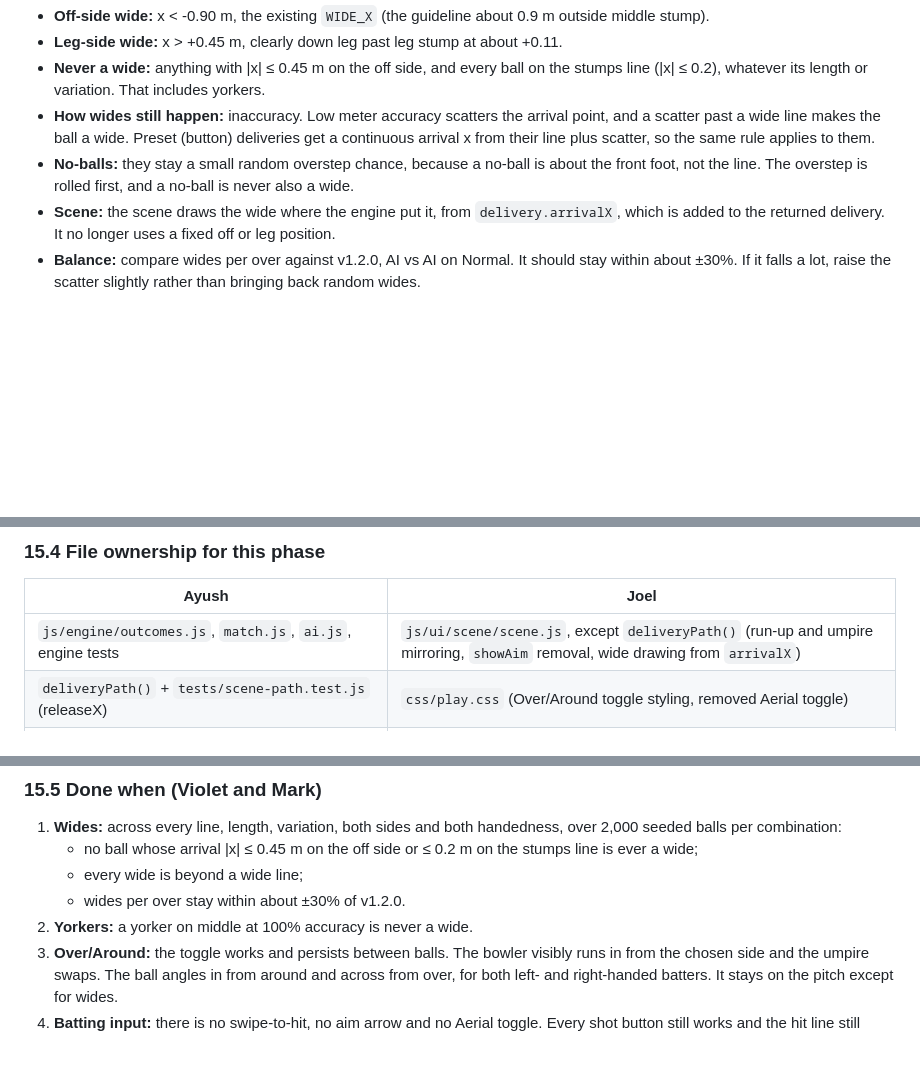
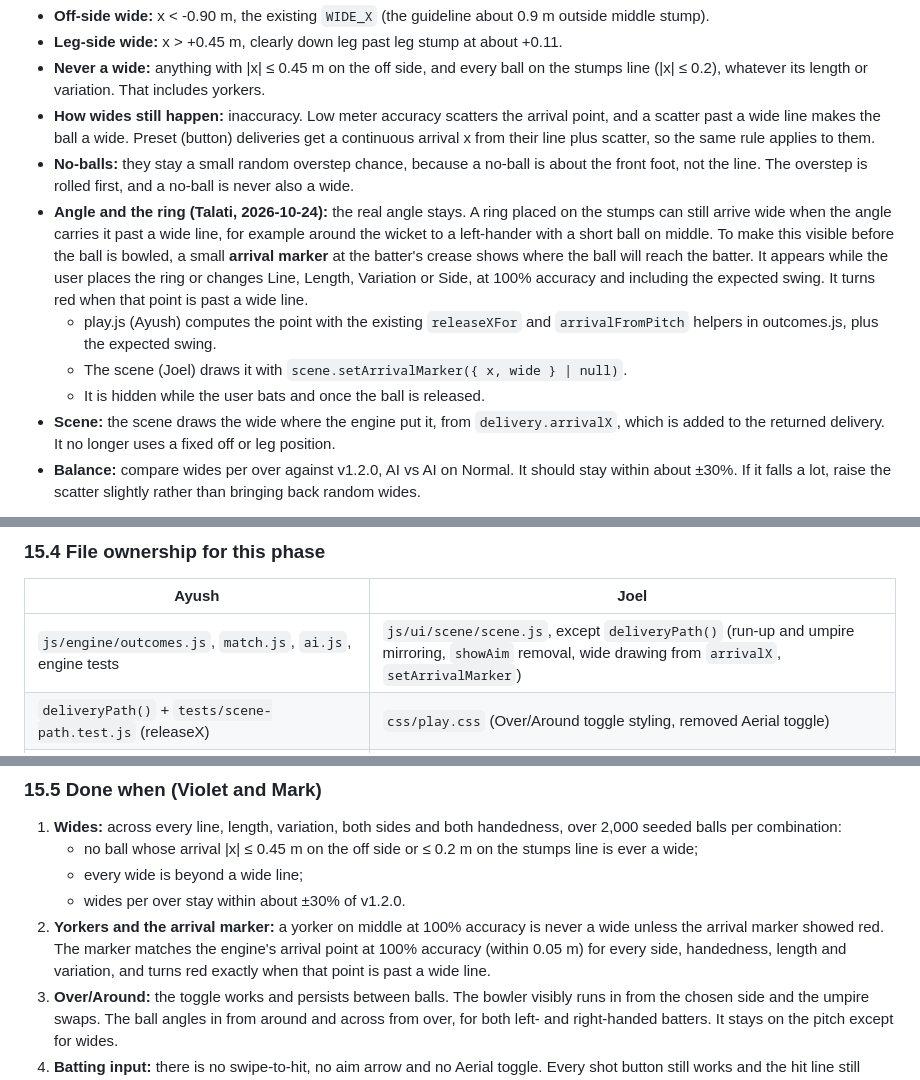
Before and after one commit to Ptalati015/Stumps_Ahead, a Markdown page: SPEC.md, 3 parts joined by grey strips. Rendered like a GitHub page; blank space fills up the shorter version.

Commit message:
Spec 15.1: arrival marker shows where the ball reaches the batter (Talati)
Co-Authored-By: Claude Opus 5.5 (1M context) <noreply@anthropic.com>
Claude-Session: https://claude.ai/code/session_01GMcpvkfn9jXtMAnmPy2Zyg

```diff
--- a/SPEC.md
+++ b/SPEC.md
@@ -579,6 +579,10 @@ Talati's feedback on v1.2.0 covers three things. Some balls on middle stump, inc
 - **Never a wide:** anything with |x| ≤ 0.45 m on the off side, and every ball on the stumps line (|x| ≤ 0.2), whatever its length or variation. That includes yorkers.
 - **How wides still happen:** inaccuracy. Low meter accuracy scatters the arrival point, and a scatter past a wide line makes the ball a wide. Preset (button) deliveries get a continuous arrival x from their line plus scatter, so the same rule applies to them.
 - **No-balls:** they stay a small random overstep chance, because a no-ball is about the front foot, not the line. The overstep is rolled first, and a no-ball is never also a wide.
+- **Angle and the ring (Talati, 2026-10-24):** the real angle stays. A ring placed on the stumps can still arrive wide when the angle carries it past a wide line, for example around the wicket to a left-hander with a short ball on middle. To make this visible before the ball is bowled, a small **arrival marker** at the batter's crease shows where the ball will reach the batter. It appears while the user places the ring or changes Line, Length, Variation or Side, at 100% accuracy and including the expected swing. It turns red when that point is past a wide line.
+  - play.js (Ayush) computes the point with the existing `releaseXFor` and `arrivalFromPitch` helpers in outcomes.js, plus the expected swing.
+  - The scene (Joel) draws it with `scene.setArrivalMarker({ x, wide } | null)`.
+  - It is hidden while the user bats and once the ball is released.
 - **Scene:** the scene draws the wide where the engine put it, from `delivery.arrivalX`, which is added to the returned delivery. It no longer uses a fixed off or leg position.
 - **Balance:** compare wides per over against v1.2.0, AI vs AI on Normal. It should stay within about ±30%. If it falls a lot, raise the scatter slightly rather than bringing back random wides.
 
@@ -632,7 +636,7 @@ Only an explicit `side` sets the angle effect, so an input without `side` plays
 
 | Ayush | Joel |
 |---|---|
-| `js/engine/outcomes.js`, `match.js`, `ai.js`, engine tests | `js/ui/scene/scene.js`, except `deliveryPath()` (run-up and umpire mirroring, `showAim` removal, wide drawing from `arrivalX`) |
+| `js/engine/outcomes.js`, `match.js`, `ai.js`, engine tests | `js/ui/scene/scene.js`, except `deliveryPath()` (run-up and umpire mirroring, `showAim` removal, wide drawing from `arrivalX`, `setArrivalMarker`) |
 | `deliveryPath()` + `tests/scene-path.test.js` (releaseX) | `css/play.css` (Over/Around toggle styling, removed Aerial toggle) |
 | `js/ui/screens/play.js` (toggle, swipe removal, hint), `js/ui/input/swipe.js` | |
 | `js/types.js` (`BowlInput.side`, delivery `releaseX`/`arrivalX`) | |
@@ -645,7 +649,7 @@ Ayush's PR merges first. Karen bumps `VERSION` to `1.3.0` and adds a CHANGELOG e
    - no ball whose arrival |x| ≤ 0.45 m on the off side or ≤ 0.2 m on the stumps line is ever a wide;
    - every wide is beyond a wide line;
    - wides per over stay within about ±30% of v1.2.0.
-2. **Yorkers:** a yorker on middle at 100% accuracy is never a wide.
+2. **Yorkers and the arrival marker:** a yorker on middle at 100% accuracy is never a wide unless the arrival marker showed red. The marker matches the engine's arrival point at 100% accuracy (within 0.05 m) for every side, handedness, length and variation, and turns red exactly when that point is past a wide line.
 3. **Over/Around:** the toggle works and persists between balls. The bowler visibly runs in from the chosen side and the umpire swaps. The ball angles in from around and across from over, for both left- and right-handed batters. It stays on the pitch except for wides.
 4. **Batting input:** there is no swipe-to-hit, no aim arrow and no Aerial toggle. Every shot button still works and the hit line still shows. Moving the batter by ◀ ▶ and by drag works before release.
 5. **Compatibility:** seeded results without the `side` field match v1.2.0, apart from the intended wide-rule change.
```
